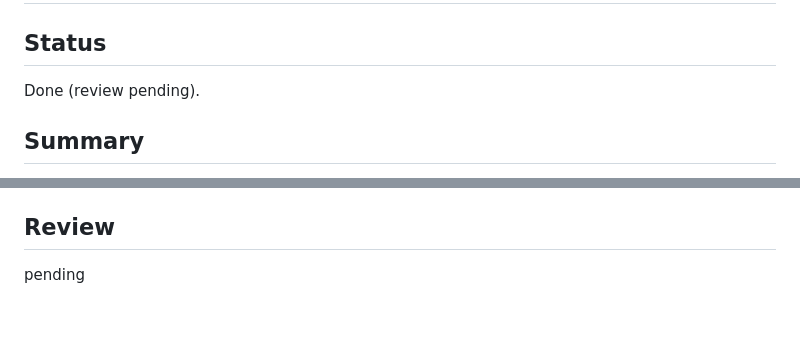
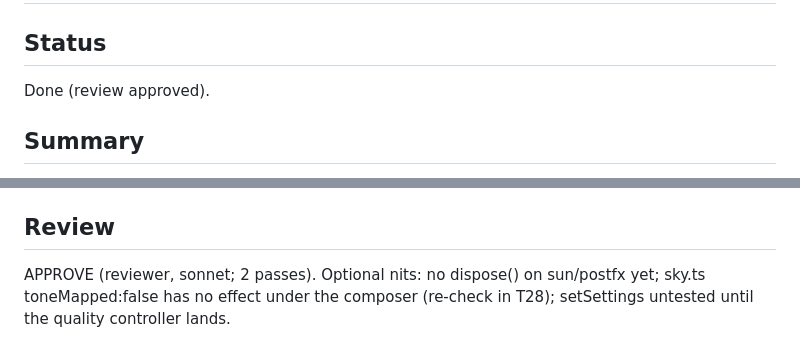
Before and after one commit to tuanluu-agilityio/solar-system, a Markdown page: docs/progress/t16.md, 2 parts joined by grey strips. Rendered like a GitHub page; blank space fills up the shorter version.

Commit message:
docs(t16): record review approval
Co-Authored-By: Claude Sonnet 5.5 <noreply@anthropic.com>

```diff
--- a/docs/progress/t16.md
+++ b/docs/progress/t16.md
@@ -1,7 +1,7 @@
 # T16: Sun, light and bloom
 
 ## Status
-Done (review pending).
+Done (review approved).
 
 ## Summary
 - `src/bodies/sun.ts`: `createSun(tex)` returns `{ group, light, update, radius }`. Radius = `displayRadius(BODIES.sun.physical.diameterKm)` (about 9.9). Surface is a `ShaderMaterial` that samples the sun texture with two horizontally scrolling UV offsets (different speeds), multiplies by two-octave 3D value-noise granulation and an HDR gain of 2.4. Additive corona sprite of radius x1.6 (procedural radial-falloff DataTexture). `PointLight` `#fff4e0`, intensity 3, decay 0; `AmbientLight` `0x223344` at 0.04. `update(tSec)` drives the `uTime` uniform.
@@ -28,4 +28,4 @@ Done (review pending).
 - DECISION: formatted only the new files with Prettier (not `npm run format`); `src/main.ts` was already not Prettier-clean on `main` and was left as is apart from the edits.
 
 ## Review
-pending
+APPROVE (reviewer, sonnet; 2 passes). Optional nits: no dispose() on sun/postfx yet; sky.ts toneMapped:false has no effect under the composer (re-check in T28); setSettings untested until the quality controller lands.
```
